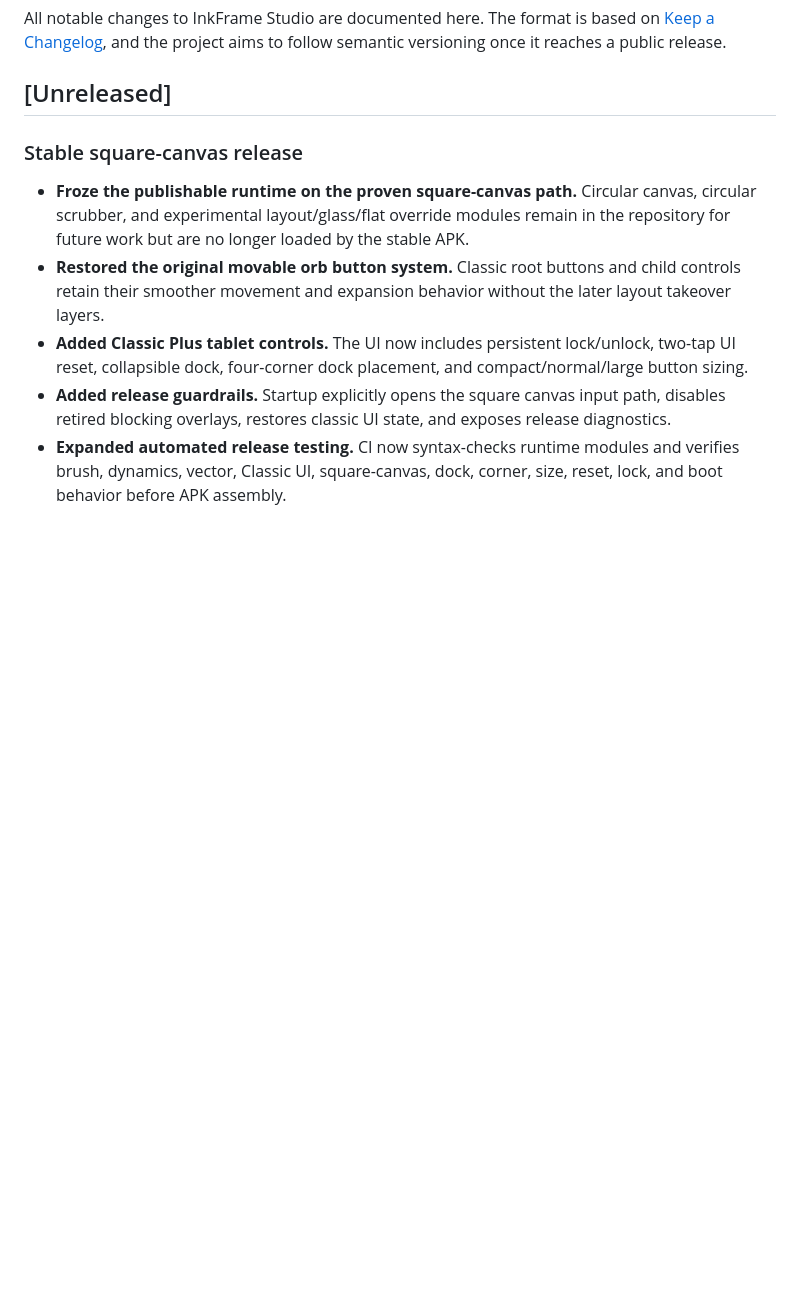
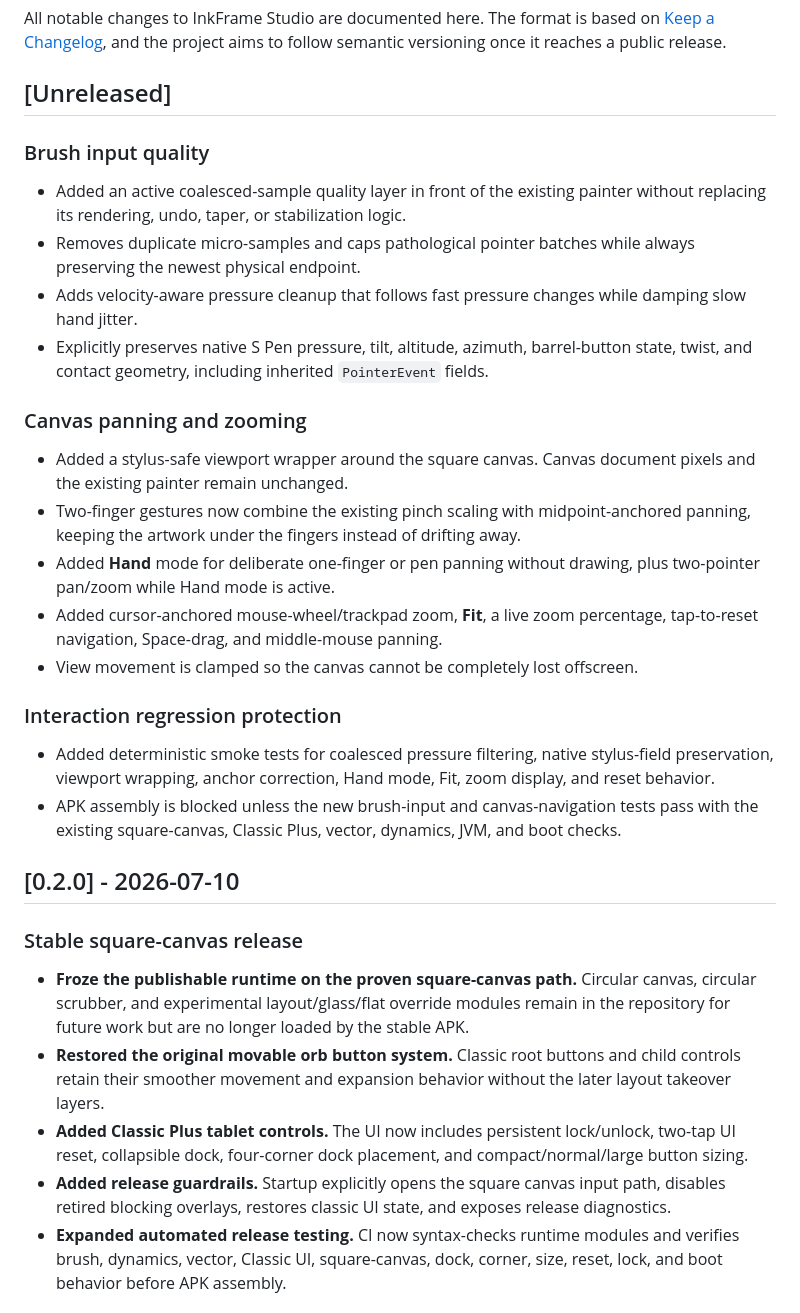
Before and after one commit to artistso/inkframesv5, a Markdown page: CHANGELOG.md, the part around the change. Rendered like a GitHub page; blank space fills up the shorter version.

Commit message:
Document brush and navigation release candidate

```diff
--- a/CHANGELOG.md
+++ b/CHANGELOG.md
@@ -5,6 +5,25 @@ All notable changes to InkFrame Studio are documented here. The format is based
 semantic versioning once it reaches a public release.
 
 ## [Unreleased]
+
+### Brush input quality
+- Added an active coalesced-sample quality layer in front of the existing painter without replacing its rendering, undo, taper, or stabilization logic.
+- Removes duplicate micro-samples and caps pathological pointer batches while always preserving the newest physical endpoint.
+- Adds velocity-aware pressure cleanup that follows fast pressure changes while damping slow hand jitter.
+- Explicitly preserves native S Pen pressure, tilt, altitude, azimuth, barrel-button state, twist, and contact geometry, including inherited `PointerEvent` fields.
+
+### Canvas panning and zooming
+- Added a stylus-safe viewport wrapper around the square canvas. Canvas document pixels and the existing painter remain unchanged.
+- Two-finger gestures now combine the existing pinch scaling with midpoint-anchored panning, keeping the artwork under the fingers instead of drifting away.
+- Added **Hand** mode for deliberate one-finger or pen panning without drawing, plus two-pointer pan/zoom while Hand mode is active.
+- Added cursor-anchored mouse-wheel/trackpad zoom, **Fit**, a live zoom percentage, tap-to-reset navigation, Space-drag, and middle-mouse panning.
+- View movement is clamped so the canvas cannot be completely lost offscreen.
+
+### Interaction regression protection
+- Added deterministic smoke tests for coalesced pressure filtering, native stylus-field preservation, viewport wrapping, anchor correction, Hand mode, Fit, zoom display, and reset behavior.
+- APK assembly is blocked unless the new brush-input and canvas-navigation tests pass with the existing square-canvas, Classic Plus, vector, dynamics, JVM, and boot checks.
+
+## [0.2.0] - 2026-07-10
 
 ### Stable square-canvas release
 - **Froze the publishable runtime on the proven square-canvas path.** Circular canvas, circular scrubber, and experimental layout/glass/flat override modules remain in the repository for future work but are no longer loaded by the stable APK.
```
